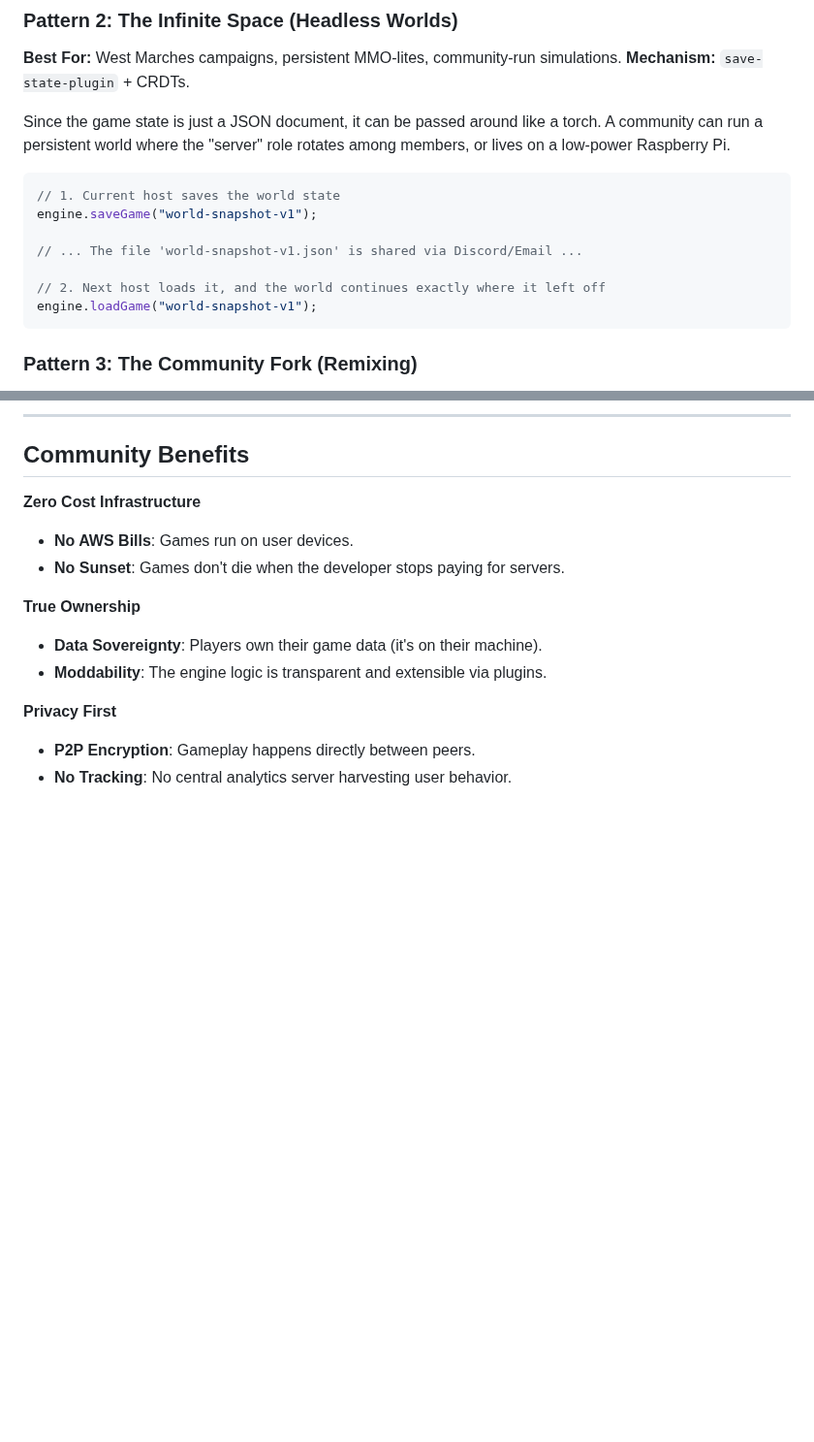
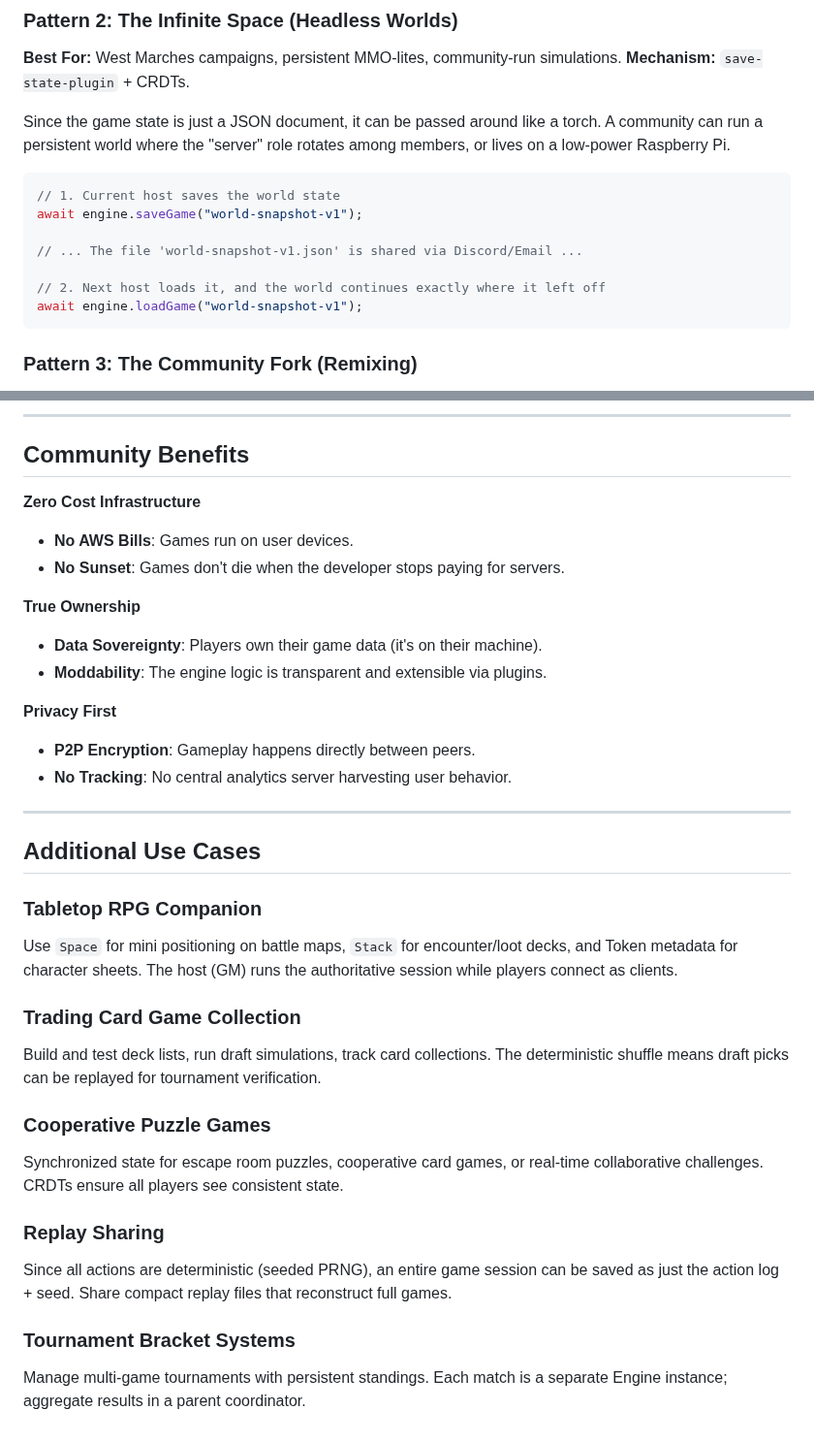
Before and after one commit to flammafex/hypertoken, a Markdown page: COMMUNITY_USE_CASES.md, 2 parts joined by grey strips. Shown at 97% size. GitHub-like rendering; blank space fills up the shorter version.

````diff
--- a/COMMUNITY_USE_CASES.md
+++ b/COMMUNITY_USE_CASES.md
@@ -48,12 +48,12 @@ Since the game state is just a JSON document, it can be passed around like a tor
 
 ```javascript
 // 1. Current host saves the world state
-engine.saveGame("world-snapshot-v1");
+await engine.saveGame("world-snapshot-v1");
 
 // ... The file 'world-snapshot-v1.json' is shared via Discord/Email ...
 
 // 2. Next host loads it, and the world continues exactly where it left off
-engine.loadGame("world-snapshot-v1");
+await engine.loadGame("world-snapshot-v1");
 ```
 
 ### Pattern 3: The Community Fork (Remixing)
@@ -104,3 +104,22 @@ console.log(engine.analytics.getReport());
 **Privacy First**
 - **P2P Encryption**: Gameplay happens directly between peers.
 - **No Tracking**: No central analytics server harvesting user behavior.
+
+---
+
+## Additional Use Cases
+
+### Tabletop RPG Companion
+Use `Space` for mini positioning on battle maps, `Stack` for encounter/loot decks, and Token metadata for character sheets. The host (GM) runs the authoritative session while players connect as clients.
+
+### Trading Card Game Collection
+Build and test deck lists, run draft simulations, track card collections. The deterministic shuffle means draft picks can be replayed for tournament verification.
+
+### Cooperative Puzzle Games
+Synchronized state for escape room puzzles, cooperative card games, or real-time collaborative challenges. CRDTs ensure all players see consistent state.
+
+### Replay Sharing
+Since all actions are deterministic (seeded PRNG), an entire game session can be saved as just the action log + seed. Share compact replay files that reconstruct full games.
+
+### Tournament Bracket Systems
+Manage multi-game tournaments with persistent standings. Each match is a separate Engine instance; aggregate results in a parent coordinator.
````
Also changed, not shown: ENTERPRISE_USE_CASES.md (+19 -0 lines).
